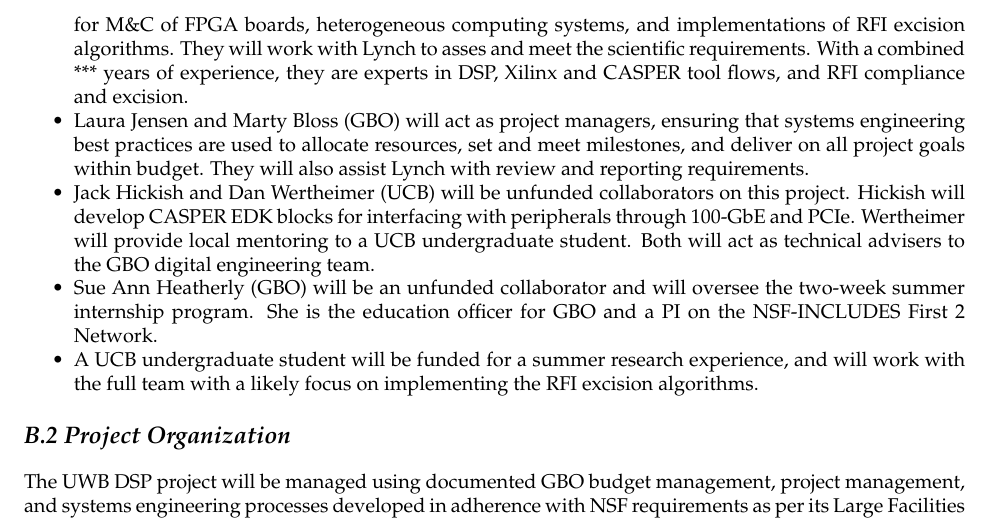
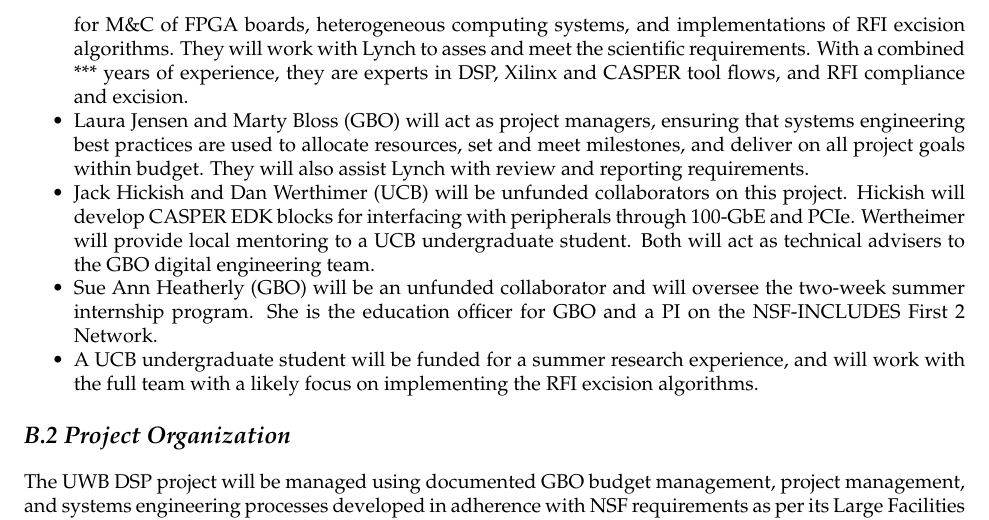
Before and after one commit to ryanslynch/2018-ATI---Wideband-Digitization-and-RFI-Excision, a LaTeX document (project_description_v4.tex): part of page 16 of 22, cut so that both start at the same text. Compiled offline with pdfLaTeX.

Commit message:
Fixed a typo

```diff
--- a/project_description_v4.tex
+++ b/project_description_v4.tex
@@ -1158,7 +1158,7 @@ phase will be to deliver a GBO user instrument to the Observatory.
   allocate resources, set and meet milestones, and deliver on all
   project goals within budget.  They will also assist Lynch with
   review and reporting requirements.}
-\item{Jack Hickish and Dan Wertheimer (UCB) will be unfunded
+\item{Jack Hickish and Dan Werthimer (UCB) will be unfunded
   collaborators on this project.  Hickish will develop CASPER EDK
   blocks for interfacing with peripherals through 100-GbE and PCIe.
   Wertheimer will provide local mentoring to a UCB undergraduate
```
